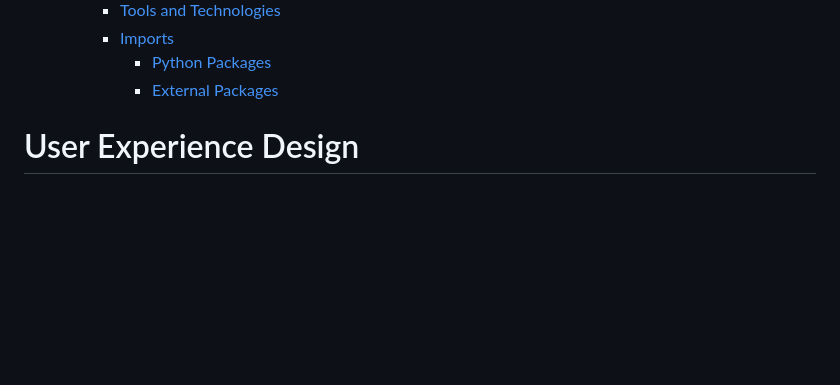
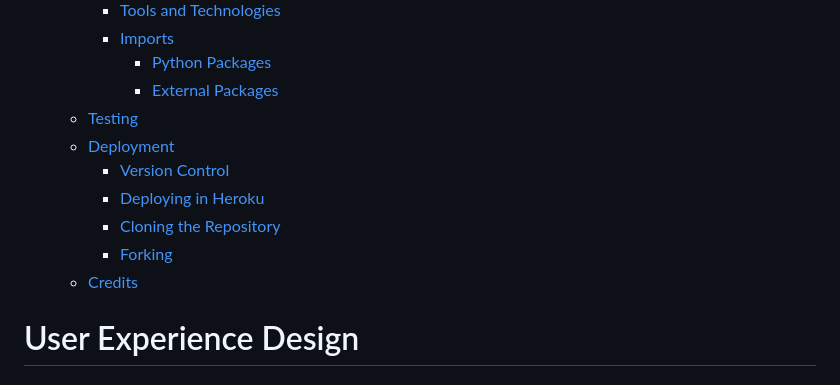
Before and after one commit to AsiaWi/fun_and_games, a Markdown page: README.md, the part around the change printed below. Drawn GitHub-style; blank space fills up the shorter version.

Commit message:
Add deployment section to readme file

```diff
--- a/README.md
+++ b/README.md
@@ -26,6 +26,14 @@ Fun & Games is an online portal where anyone can share and/or find interesting i
     - [Imports](#imports)
        - [Python Packages](#internal-packages)
        - [External Packages](#external-packages)
+  - [Testing](#testing)
+  - [Deployment](#deployment)
+    - [Version Control](#version-control)
+    - [Deploying in Heroku](#deploying-in-heroku)
+    - [Cloning the Repository](#cloning-the-repository)
+    - [Forking](#forking)
+  - [Credits](#credits)
+
 
 # User Experience Design
 
```
Also changed, not shown: other parts of README.md (+71 -1 lines).
